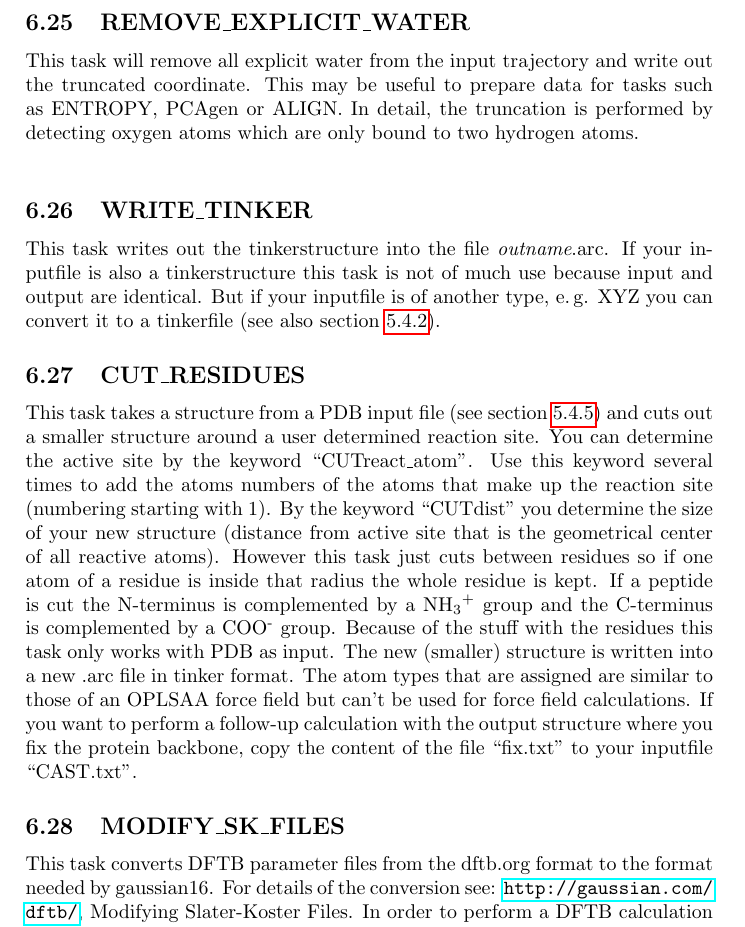
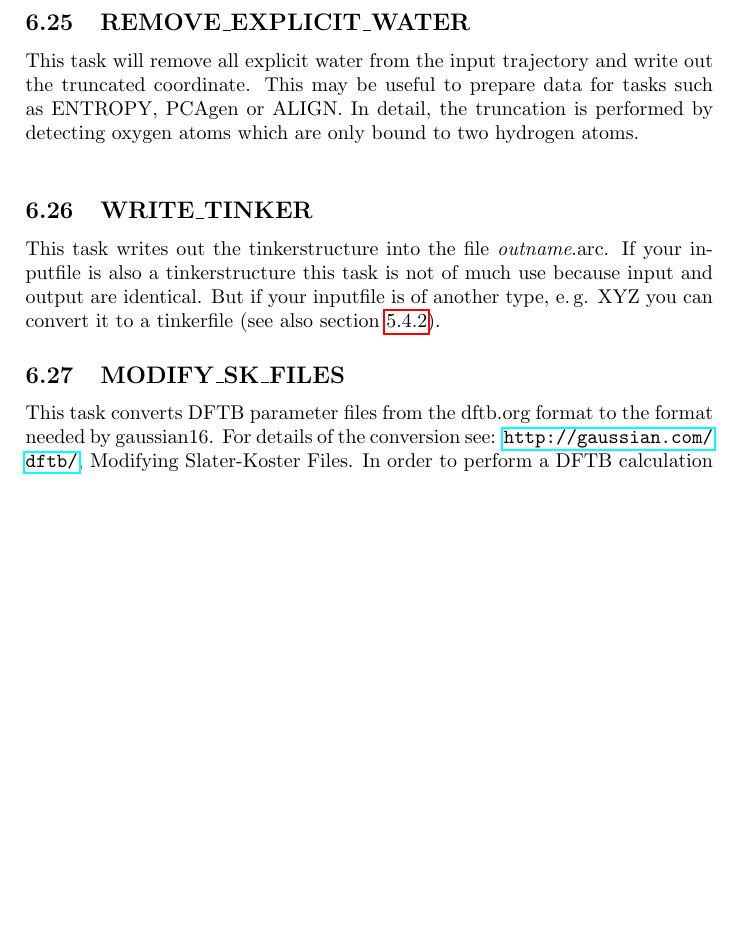
Before and after one commit to AKEngels/CAST, a LaTeX document (manual/castmanual.tex): part of page 51 of 60 before the commit and part of page 51 of 59 after it, cut so that both start at the same text, the shorter picture padded with empty space. Compiled offline with pdfLaTeX.

Commit message:
remove CUT_RESIDUES

```diff
--- a/manual/castmanual.tex
+++ b/manual/castmanual.tex
@@ -1340,10 +1340,6 @@ EXwellenzahl                  28514.91
 	\subsection{WRITE\_TINKER}
 	This task writes out the tinkerstructure into the file \textit{outname}.arc. If your inputfile is also a tinkerstructure this task is not of much use because input and output are identical. But if your inputfile is of another type, e.\,g. XYZ you can convert it to a tinkerfile (see also section \ref{sec:tinker}).
 
-	\subsection{CUT\_RESIDUES}
-
-	This task takes a structure from a PDB input file (see section \ref{sec:pdb}) and cuts out a smaller structure around a user determined reaction site. You can determine the active site by the keyword ``CUTreact\_atom''. Use this keyword several times to add the atoms numbers of the atoms that make up the reaction site (numbering starting with 1). By the keyword ``CUTdist'' you determine the size of your new structure (distance from active site that is the geometrical center of all reactive atoms). However this task just cuts between residues so if one atom of a residue is inside that radius the whole residue is kept. If a peptide is cut the N-terminus is complemented by a NH\textsubscript{3}\textsuperscript{+} group and the C-terminus is complemented by a COO\textsuperscript{-} group. Because of the stuff with the residues this task only works with PDB as input. The new (smaller) structure is written into a new .arc file in tinker format. The atom types that are assigned are similar to those of an OPLSAA force field but can't be used for force field calculations. If you want to perform a follow-up calculation with the output structure where you fix the protein backbone, copy the content of the file ``fix.txt'' to your inputfile ``CAST.txt''.
-
 	\subsection{MODIFY\_SK\_FILES}
 	This task converts DFTB parameter files from the dftb.org format to the format needed by gaussian16. For details of the conversion see: \url{http://gaussian.com/dftb/}, Modifying Slater-Koster Files. In order to perform a DFTB calculation gaussian needs parameters for every pair of elements in the input structure. So for every pair of elements in your input structure you need to provide CAST with a parameter file. Those files can be downloaded here: \url{http://www.dftb.org/parameters/download/}. CAST takes the structure, looks which element pairs are present and converts the files. If there is an element pair in your structure for which no parameter file is provided CAST gives a warning. The old parameter files are deleted and replaced by the new ones. These can be used for gaussian calculations.
 
```
Also changed, not shown: 5 other files.
